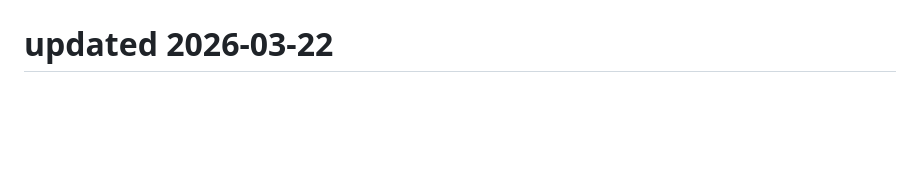
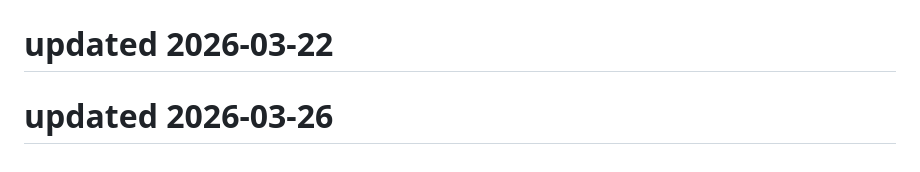
Before and after one commit to Kartikeysharma1972/Travelbuddy, a Markdown page: README.md, the part around the change. GitHub-like rendering; blank space fills up the shorter version.

```diff
--- a/README.md
+++ b/README.md
@@ -253,3 +253,5 @@ This project is open source and available under the MIT License.
 # updated 2026-03-05
 
 # updated 2026-03-22
+
+# updated 2026-03-26
```
